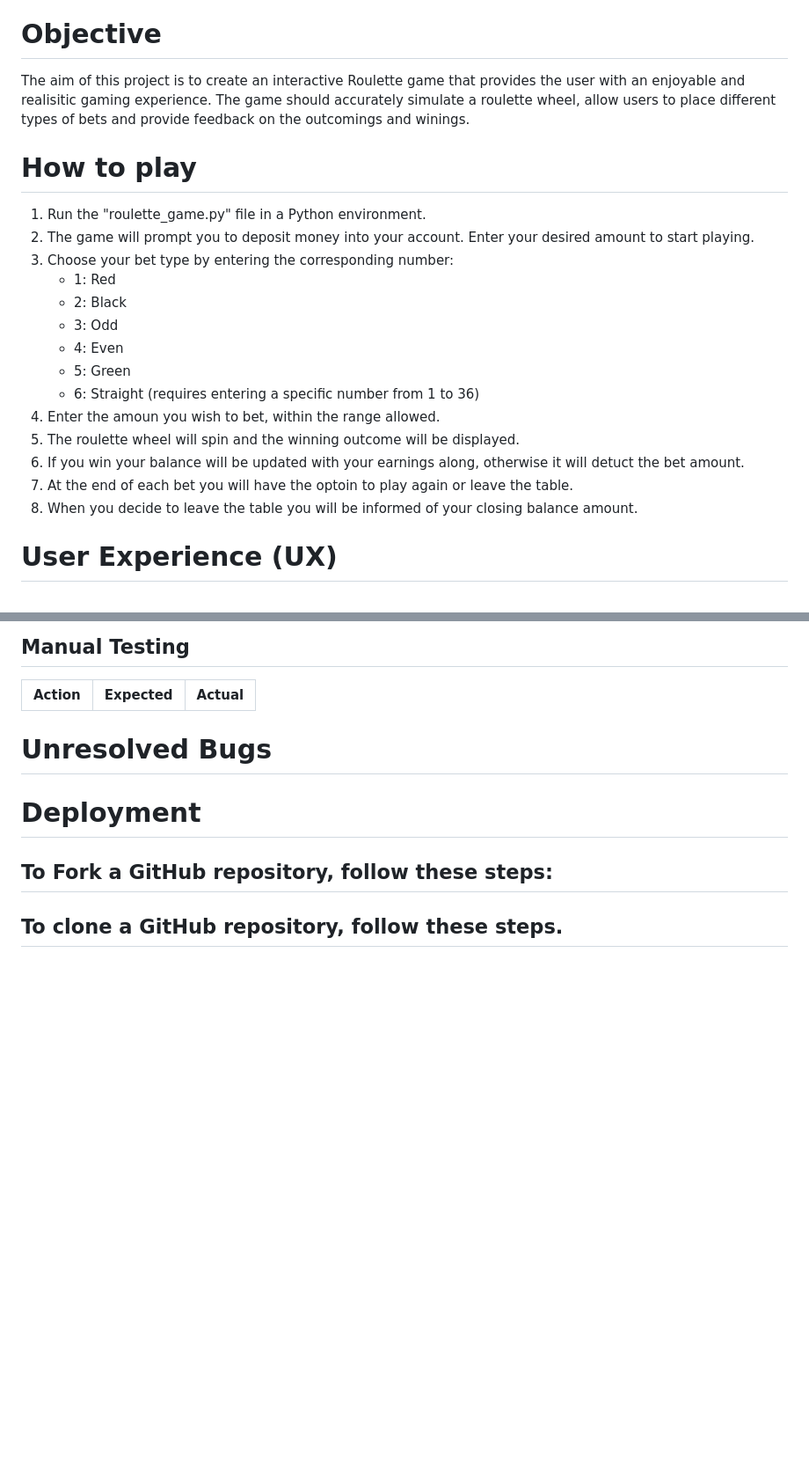
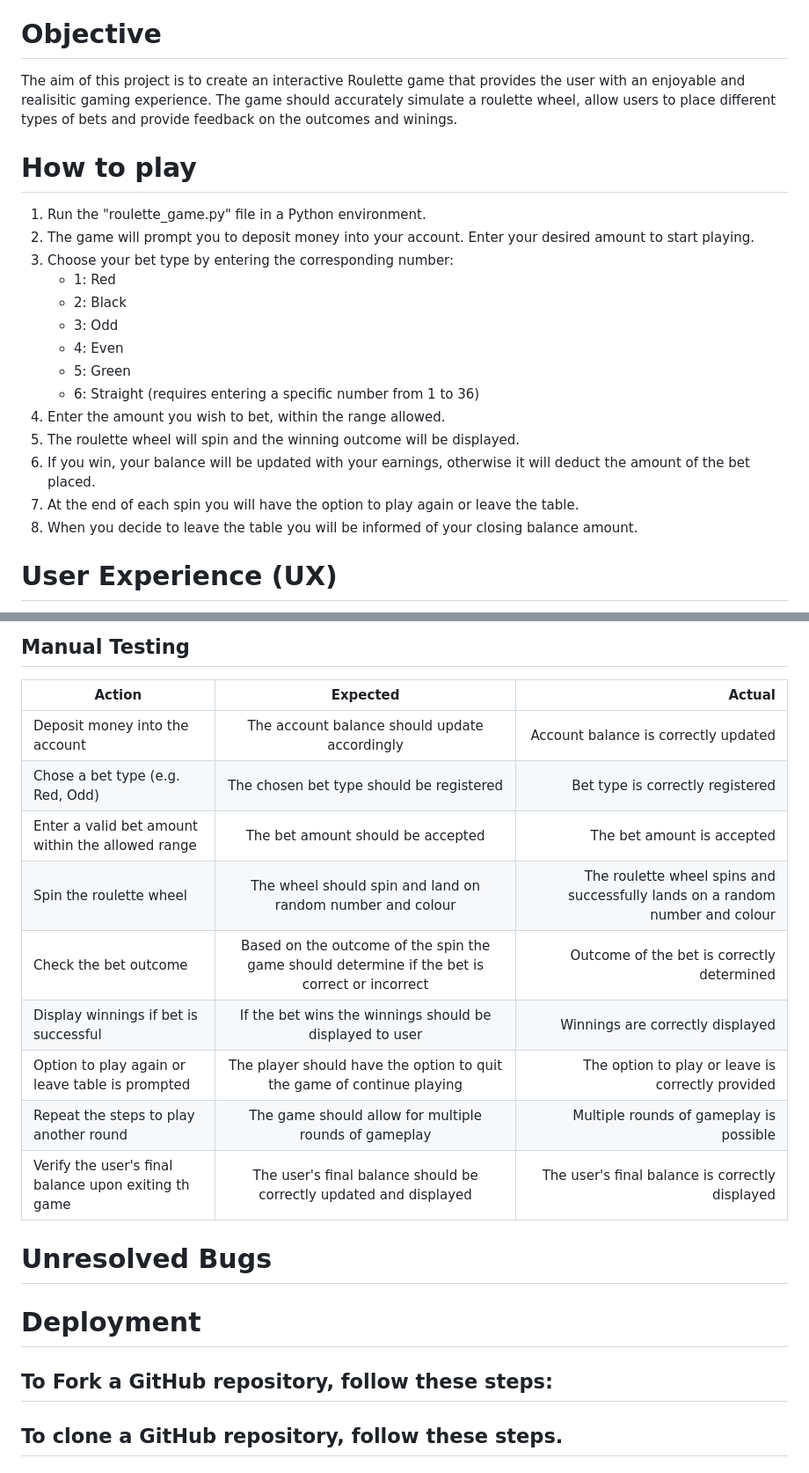
Before and after one commit to danny-fla/Python-Roulette, a Markdown page: README.md, 2 parts joined by grey strips. Shown: that part at 88% size. GitHub-like rendering; blank space fills up the shorter version.

Commit message:
add manual testing to read.me

```diff
--- a/README.md
+++ b/README.md
@@ -28,7 +28,7 @@ This is a command-line Roulette game implemented in Python. The game simulates a
 - [Acknowledgements](<#acknowledgements>)
 
 # Objective
-The aim of this project is to create an interactive Roulette game that provides the user with an enjoyable and realisitic gaming experience. The game should accurately simulate a roulette wheel, allow users to place different types of bets and provide feedback on the outcomings and winings.
+The aim of this project is to create an interactive Roulette game that provides the user with an enjoyable and realisitic gaming experience. The game should accurately simulate a roulette wheel, allow users to place different types of bets and provide feedback on the outcomes and winings.
 
 # How to play
 
@@ -41,10 +41,10 @@ The aim of this project is to create an interactive Roulette game that provides
     - 4: Even
     - 5: Green
     - 6: Straight (requires entering a specific number from 1 to 36)
-4. Enter the amoun you wish to bet, within the range allowed.
+4. Enter the amount you wish to bet, within the range allowed.
 5. The roulette wheel will spin and the winning outcome will be displayed.
-6. If you win your balance will be updated with your earnings along, otherwise it will detuct the bet amount.
-7. At the end of each bet you will have the optoin to play again or leave the table.
+6. If you win, your balance will be updated with your earnings, otherwise it will deduct the amount of the bet placed.
+7. At the end of each spin you will have the option to play again or leave the table.
 8. When you decide to leave the table you will be informed of your closing balance amount.
 
 # User Experience (UX)
@@ -143,6 +143,16 @@ View wireframes here:
 
 | Action        | Expected           | Actual  |
 | ------------- |:-------------:| -----:|
+| Deposit money into the account | The account balance should update accordingly | Account balance is correctly updated |
+| Chose a bet type (e.g. Red, Odd) | The chosen bet type should be registered| Bet type is correctly registered |
+| Enter a valid bet amount within the allowed range | The bet amount should be accepted | The bet amount is accepted |
+| Spin the roulette wheel | The wheel should spin and land on random number and colour | The roulette wheel spins and successfully lands on a random number and colour |
+| Check the bet outcome | Based on the outcome of the spin the game should determine if the bet is correct or incorrect | Outcome of the bet is correctly determined |
+| Display winnings if bet is successful | If the bet wins the winnings should be displayed to user | Winnings are correctly displayed |
+| Option to play again or leave table is prompted |The player should have the option to quit the game of continue playing | The option to play or leave is correctly provided |
+| Repeat the steps to play another round | The game should allow for multiple rounds of gameplay | Multiple rounds of gameplay is possible |
+| Verify the user's final balance upon exiting th game | The user's final balance should be correctly updated and displayed | The user's final balance is correctly displayed |
+
 
 # Unresolved Bugs
 
```
Also changed, not shown: other parts of README.md (+1 -1 lines).
